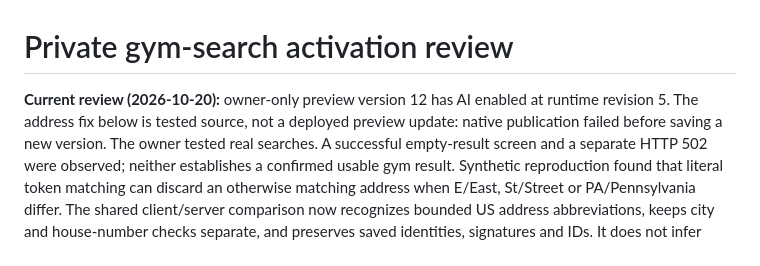
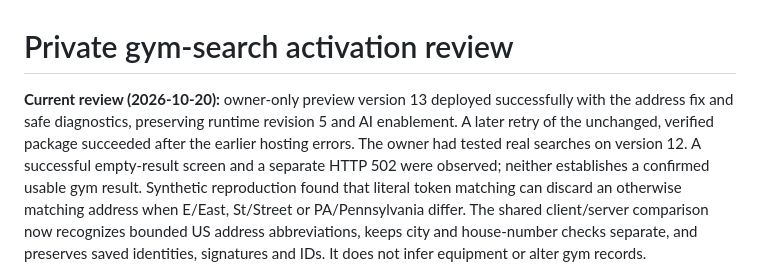
Before and after one commit to 412DoubleB/Muscle-Growth-Tracker, a Markdown page: docs/codex/AI_GYM_RESEARCH.md, the part around the change. Drawn GitHub-style.

```diff
--- a/docs/codex/AI_GYM_RESEARCH.md
+++ b/docs/codex/AI_GYM_RESEARCH.md
@@ -1,9 +1,10 @@
 # Private gym-search activation review
 
-**Current review (2026-10-20):** owner-only preview version 12 has AI enabled at
-runtime revision 5. The address fix below is tested source, not a deployed
-preview update: native publication failed before saving a new version. The
-owner tested real searches. A successful empty-result
+**Current review (2026-10-20):** owner-only preview version 13 deployed
+successfully with the address fix and safe diagnostics, preserving runtime
+revision 5 and AI enablement. A later retry of the unchanged, verified package
+succeeded after the earlier hosting errors. The owner had tested real searches
+on version 12. A successful empty-result
 screen and a separate HTTP 502 were observed; neither establishes a confirmed
 usable gym result. Synthetic reproduction found that literal token matching can
 discard an otherwise matching address when E/East, St/Street or PA/Pennsylvania
```
Also changed, not shown: docs/codex/DEVELOPMENT.md (+15 -1 lines).
